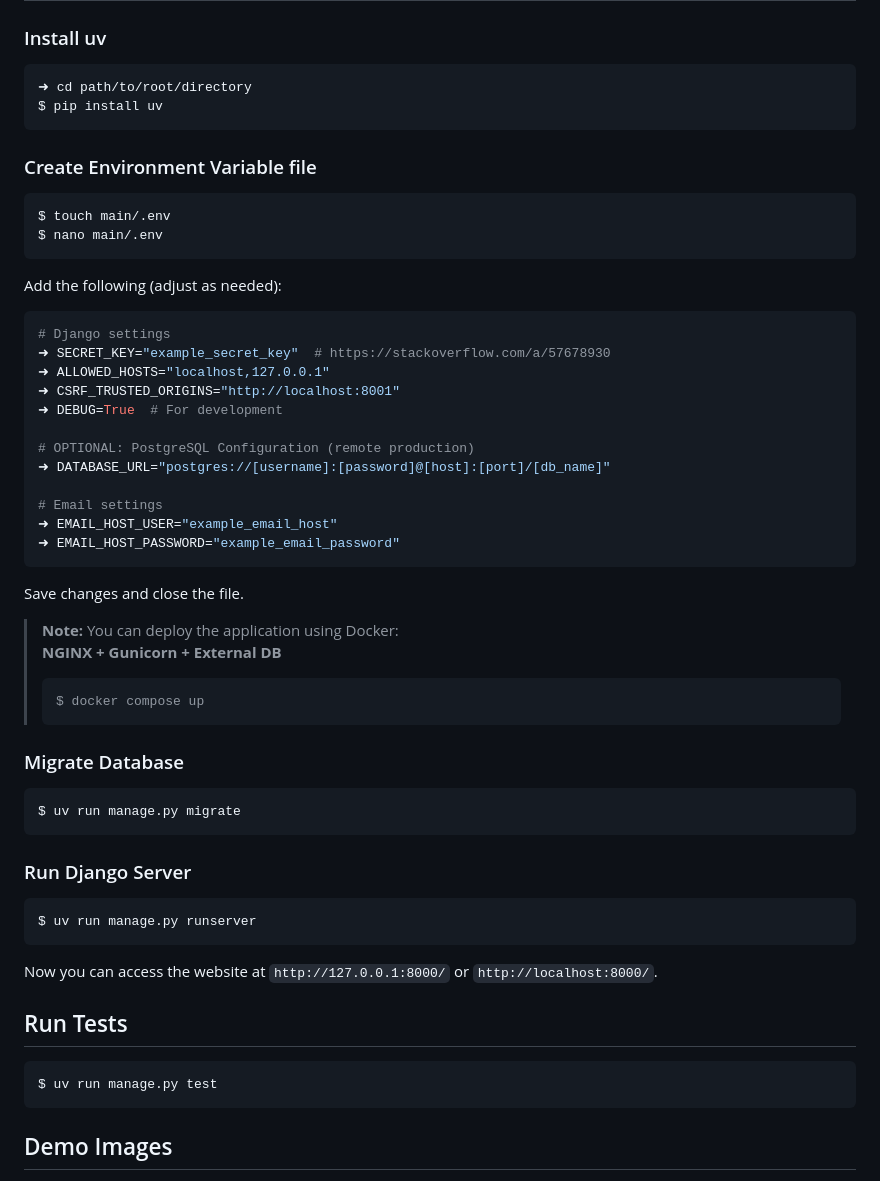
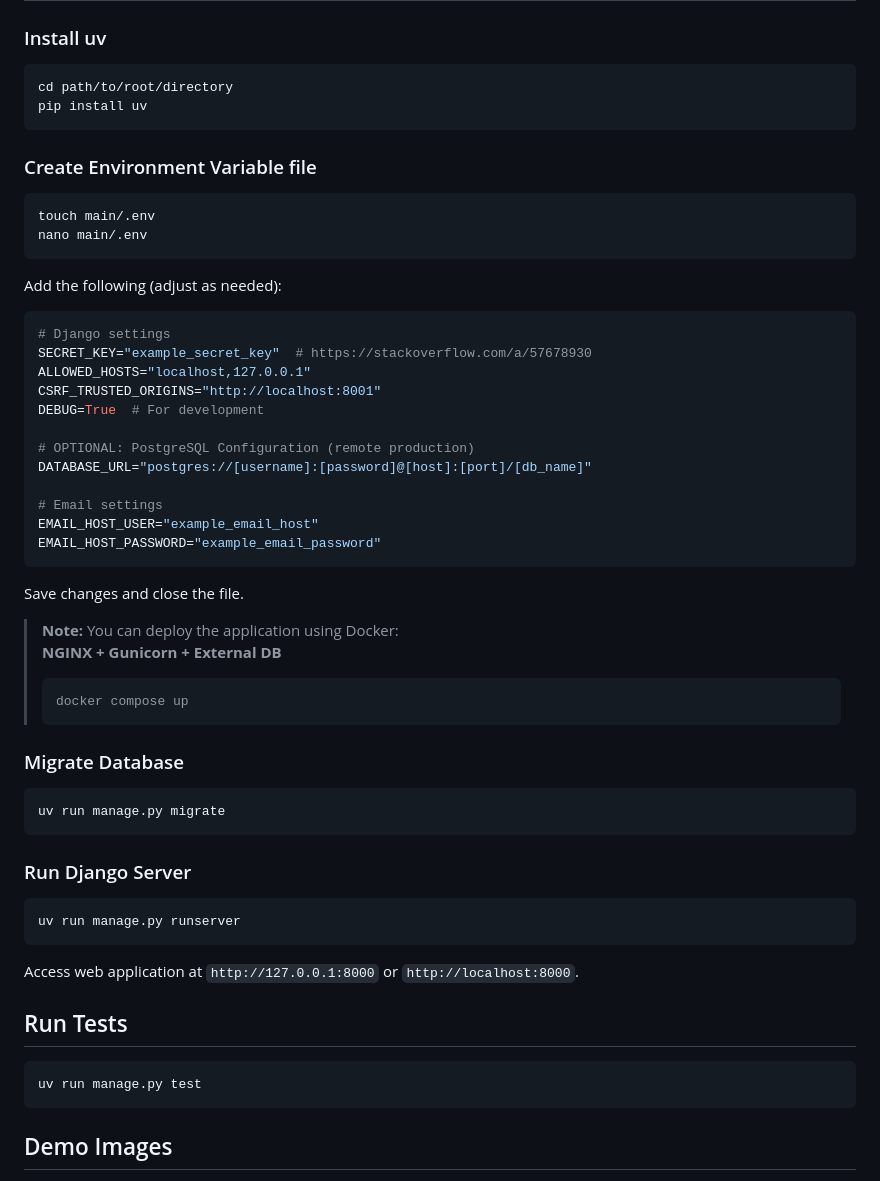
Before and after one commit to KafetzisThomas/PassManagerWeb, a Markdown page: README.md, the part around the change printed below. Drawn GitHub-style.

Commit message:
Update formatting [README]

````diff
--- a/README.md
+++ b/README.md
@@ -33,58 +27,61 @@ If you find this project interesting, helpful, or inspiring, please consider giv
 ### Install uv
 
 ```bash
-➜ cd path/to/root/directory
-$ pip install uv
+cd path/to/root/directory
+pip install uv
 ```
 
 ### Create Environment Variable file
 
 ```bash
-$ touch main/.env
-$ nano main/.env
+touch main/.env
+nano main/.env
 ```
 
 Add the following (adjust as needed):
-```bash
+
+```ini
 # Django settings
-➜ SECRET_KEY="example_secret_key"  # https://stackoverflow.com/a/57678930
-➜ ALLOWED_HOSTS="localhost,127.0.0.1"
-➜ CSRF_TRUSTED_ORIGINS="http://localhost:8001"
-➜ DEBUG=True  # For development
+SECRET_KEY="example_secret_key"  # https://stackoverflow.com/a/57678930
+ALLOWED_HOSTS="localhost,127.0.0.1"
+CSRF_TRUSTED_ORIGINS="http://localhost:8001"
+DEBUG=True  # For development
 
 # OPTIONAL: PostgreSQL Configuration (remote production)
-➜ DATABASE_URL="postgres://[username]:[password]@[host]:[port]/[db_name]"
+DATABASE_URL="postgres://[username]:[password]@[host]:[port]/[db_name]"
 
 # Email settings
-➜ EMAIL_HOST_USER="example_email_host"
-➜ EMAIL_HOST_PASSWORD="example_email_password"
+EMAIL_HOST_USER="example_email_host"
+EMAIL_HOST_PASSWORD="example_email_password"
 ```
 
 Save changes and close the file.
 
 > **Note:** You can deploy the application using Docker:
 > **NGINX + Gunicorn + External DB**
-> ```sh
-> $ docker compose up
+>
+> ```bash
+> docker compose up
 > ```
 
 ### Migrate Database
 
 ```bash
-$ uv run manage.py migrate
+uv run manage.py migrate
 ```
 
 ### Run Django Server
+
 ```bash
-$ uv run manage.py runserver
+uv run manage.py runserver
 ```
 
-Now you can access the website at `http://127.0.0.1:8000/` or `http://localhost:8000/`.
+Access web application at `http://127.0.0.1:8000` or `http://localhost:8000`.
 
 ## Run Tests
 
 ```bash
-$ uv run manage.py test
+uv run manage.py test
 ```
 
 ## Demo Images
````
Also changed, not shown: other parts of README.md (+22 -29 lines).
